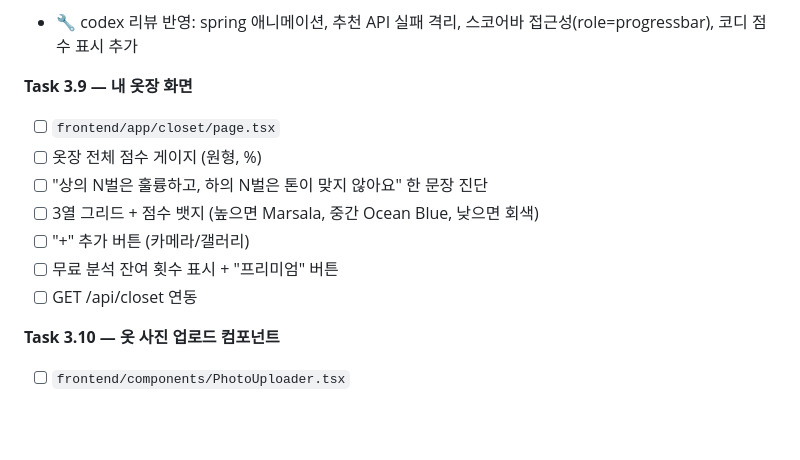
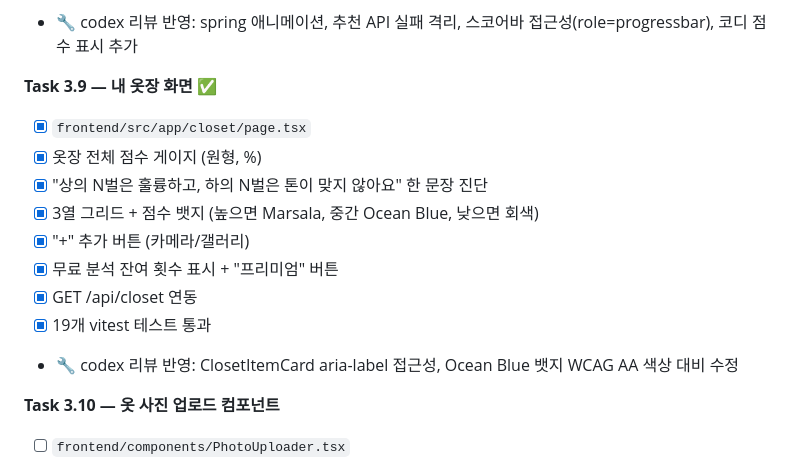
Before and after one commit to 2000silpeed/colorfit, a Markdown page: TASK.md, the part around the change. Drawn GitHub-style; blank space fills up the shorter version.

Commit message:
chore: Task 3.9 완료 체크
Co-Authored-By: Claude Opus 4.6 (1M context) <noreply@anthropic.com>

```diff
--- a/TASK.md
+++ b/TASK.md
@@ -489,14 +489,16 @@ W5 ─── 단독 실행 (통합 작업)
 - [x] 16개 vitest 테스트 통과
 - 🔧 codex 리뷰 반영: spring 애니메이션, 추천 API 실패 격리, 스코어바 접근성(role=progressbar), 코디 점수 표시 추가
 
-**Task 3.9 — 내 옷장 화면**
-- [ ] `frontend/app/closet/page.tsx`
-- [ ] 옷장 전체 점수 게이지 (원형, %)
-- [ ] "상의 N벌은 훌륭하고, 하의 N벌은 톤이 맞지 않아요" 한 문장 진단
-- [ ] 3열 그리드 + 점수 뱃지 (높으면 Marsala, 중간 Ocean Blue, 낮으면 회색)
-- [ ] "+" 추가 버튼 (카메라/갤러리)
-- [ ] 무료 분석 잔여 횟수 표시 + "프리미엄" 버튼
-- [ ] GET /api/closet 연동
+**Task 3.9 — 내 옷장 화면** ✅
+- [x] `frontend/src/app/closet/page.tsx`
+- [x] 옷장 전체 점수 게이지 (원형, %)
+- [x] "상의 N벌은 훌륭하고, 하의 N벌은 톤이 맞지 않아요" 한 문장 진단
+- [x] 3열 그리드 + 점수 뱃지 (높으면 Marsala, 중간 Ocean Blue, 낮으면 회색)
+- [x] "+" 추가 버튼 (카메라/갤러리)
+- [x] 무료 분석 잔여 횟수 표시 + "프리미엄" 버튼
+- [x] GET /api/closet 연동
+- [x] 19개 vitest 테스트 통과
+- 🔧 codex 리뷰 반영: ClosetItemCard aria-label 접근성, Ocean Blue 뱃지 WCAG AA 색상 대비 수정
 
 **Task 3.10 — 옷 사진 업로드 컴포넌트**
 - [ ] `frontend/components/PhotoUploader.tsx`
```
